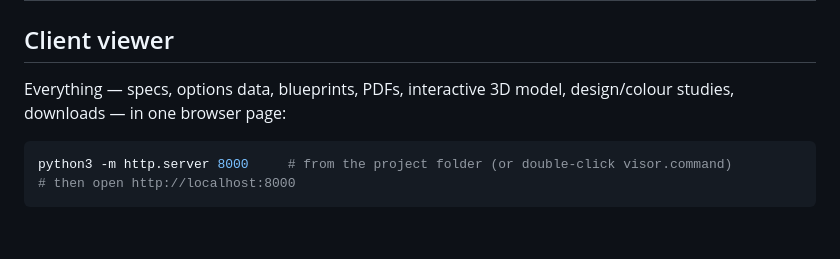
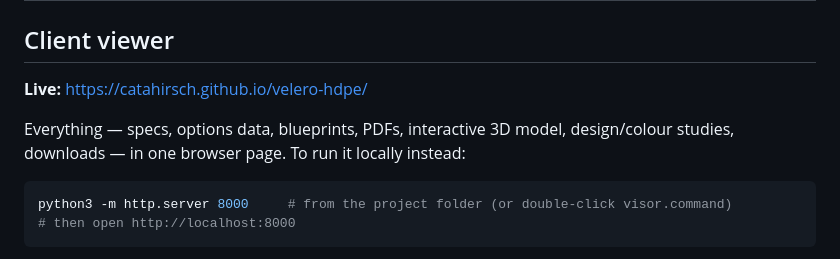
Before and after one commit to catahirsch/velero-hdpe, a Markdown page: README.md, the part around the change. GitHub-like rendering; blank space fills up the shorter version.

Commit message:
README: link live GitHub Pages viewer
Co-Authored-By: Claude Fable 5 <noreply@anthropic.com>

````diff
--- a/README.md
+++ b/README.md
@@ -63,8 +63,11 @@ rule: with a full crew sail tanks-empty; short-handed, fill the windward tank.
 
 ## Client viewer
 
+**Live:** https://catahirsch.github.io/velero-hdpe/
+
 Everything — specs, options data, blueprints, PDFs, interactive 3D model,
-design/colour studies, downloads — in one browser page:
+design/colour studies, downloads — in one browser page. To run it locally
+instead:
 
 ```bash
 python3 -m http.server 8000     # from the project folder (or double-click visor.command)
````
